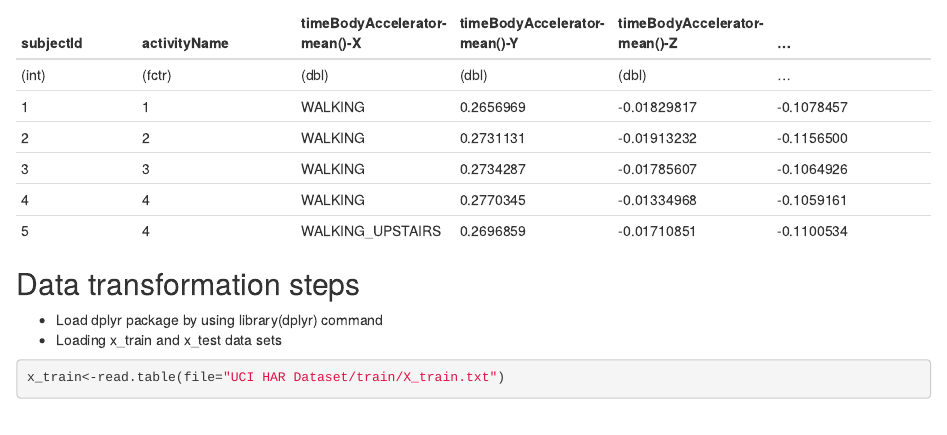
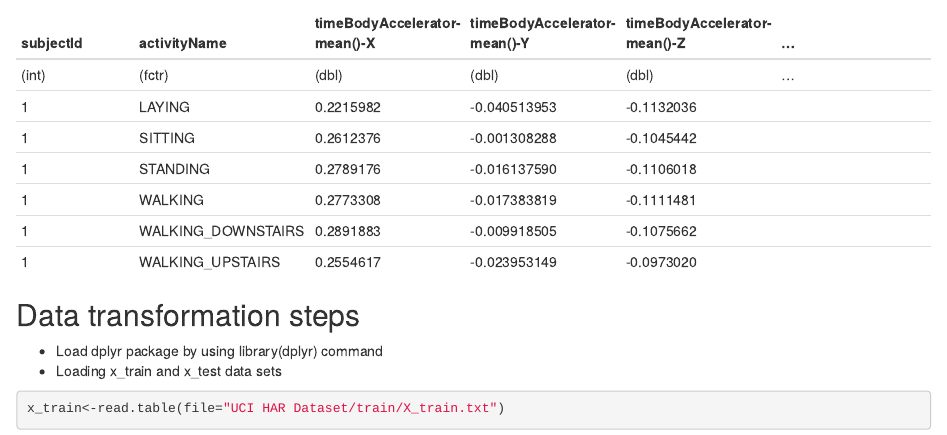
Before and after one commit to NadyaKochetova/GettingAndCleaningData, an R Markdown document (CodeBook.Rmd): the page in a window 1100 px wide, from 1120 px down. Rendered offline with R 4.5, knitr and Pandoc, with nearby package versions; some code elsewhere in the file could not run offline.

Commit message:
Update CodeBook.Rmd

```diff
--- a/CodeBook.Rmd
+++ b/CodeBook.Rmd
@@ -47,12 +47,12 @@ Groups: subjectId [5]
 | subjectId   |      activityName      | timeBodyAccelerator-mean()-X |timeBodyAccelerator-mean()-Y|timeBodyAccelerator-mean()-Z|...|
 |:----------|:-------------|:-------------|:-------------|:-------------|:-------------|
 |      (int)|           (fctr) |                       (dbl) |                       (dbl) |                       (dbl)|...|
-|1         |1          |WALKING                    |0.2656969                 |-0.01829817  |                 -0.1078457||
-|2         |2          |WALKING                    |0.2731131                 |-0.01913232   |                -0.1156500||
-|3         |3          |WALKING                    |0.2734287                 |-0.01785607  |                 -0.1064926||
-|4         |4          |WALKING                    |0.2770345                 |-0.01334968  |                 -0.1059161||
-|5         |4          |WALKING_UPSTAIRS           |0.2696859                 |-0.01710851  |                 -0.1100534||
-
+ |        1 |            LAYING |           0.2215982 |                -0.040513953|                   -0.1132036||
+ |        1 |           SITTING  |          0.2612376 |                -0.001308288 |                  -0.1045442||
+  |       1 |          STANDING  |          0.2789176 |                -0.016137590 |                  -0.1106018||
+ |        1 |           WALKING    |        0.2773308 |                -0.017383819 |                  -0.1111481||
+ |        1 |WALKING_DOWNSTAIRS   |         0.2891883 |                -0.009918505  |                 -0.1075662||
+ |        1 |  WALKING_UPSTAIRS   |         0.2554617 |                -0.023953149  |                 -0.0973020||
 ## Data transformation steps
 * Load dplyr package by using library(dplyr) command
 * Loading x_train and x_test data sets
```
